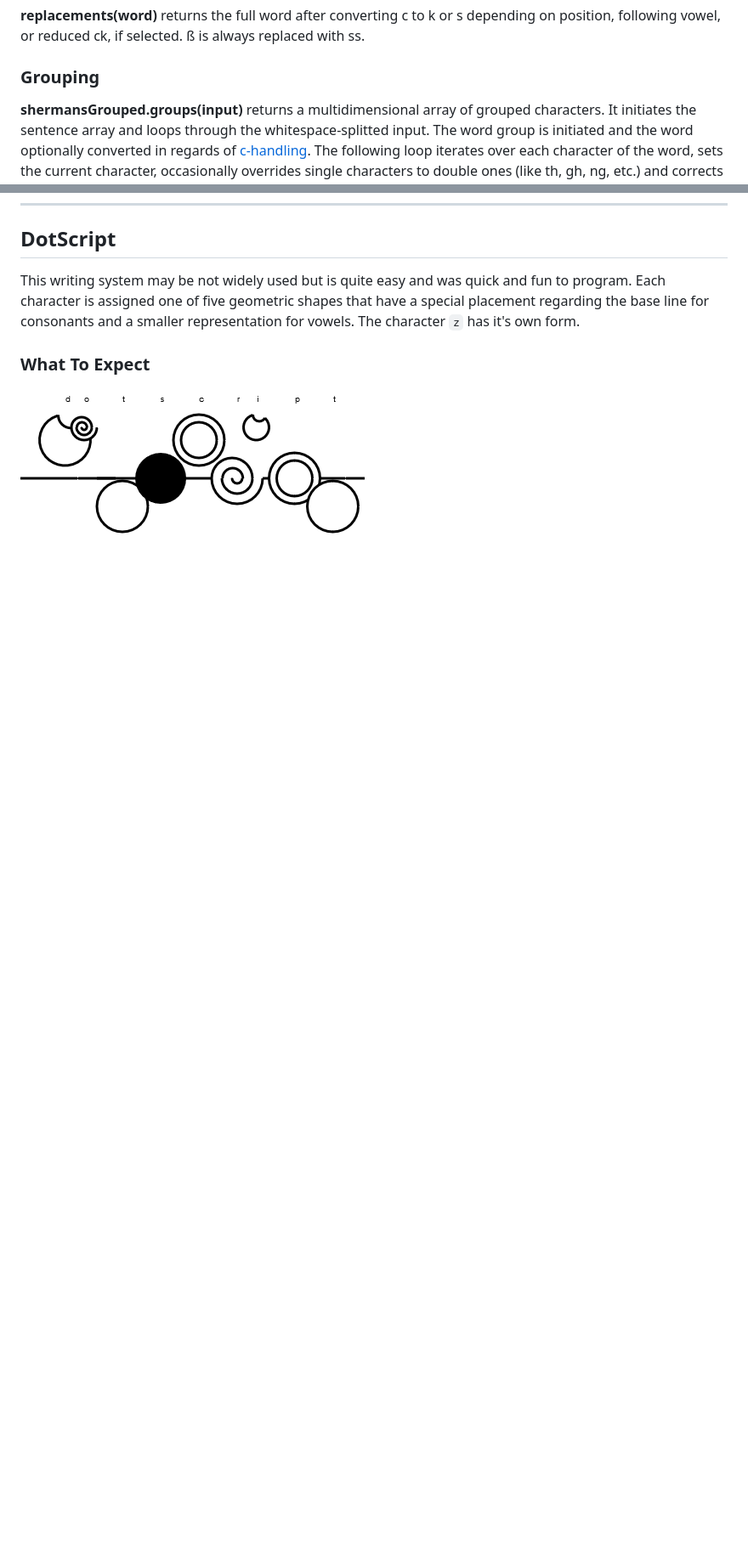
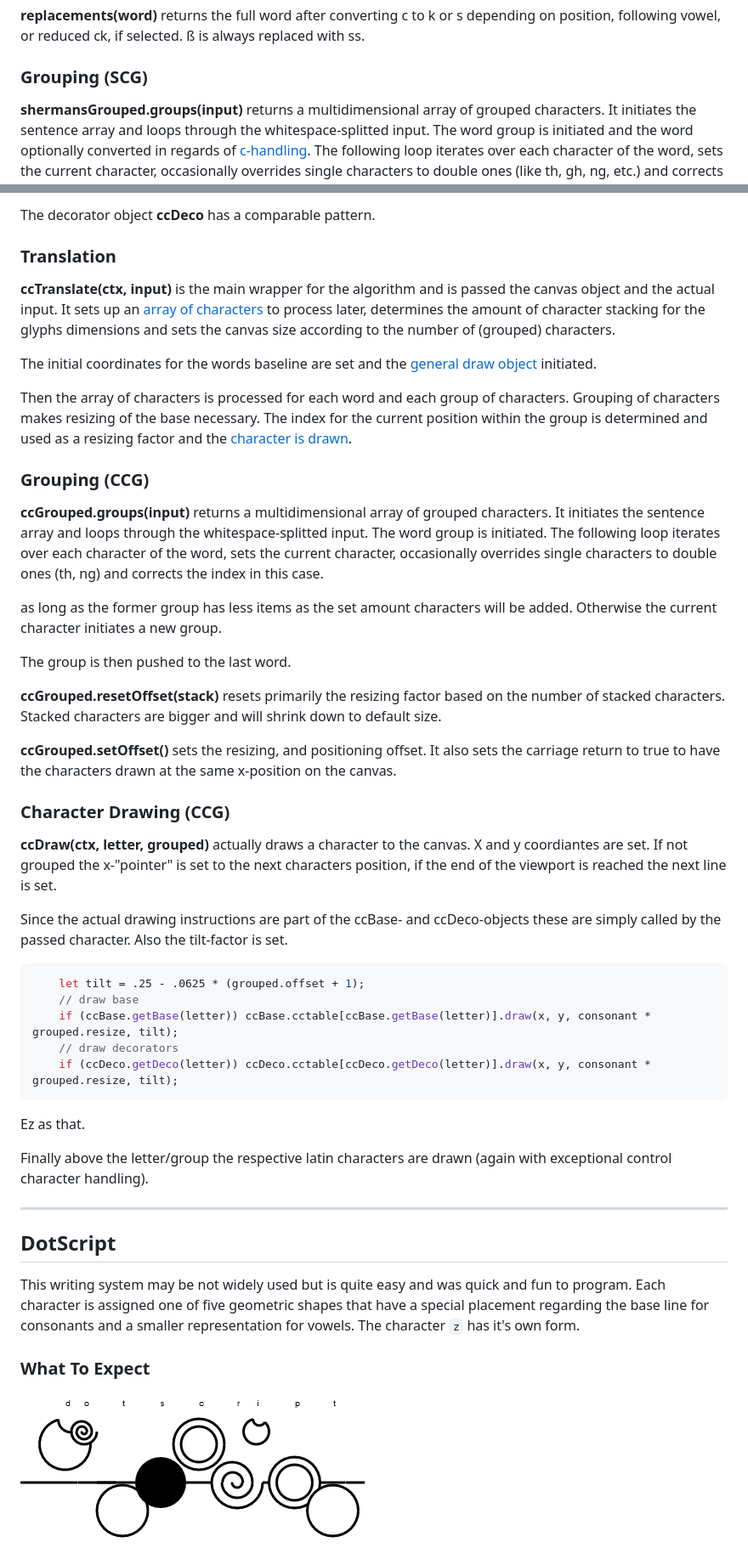
Before and after one commit to Mightyfrong/gallifreyan-translation-helper, a Markdown page: README.md, 2 parts joined by grey strips. Shown at 85% size. GitHub-like rendering; blank space fills up the shorter version.

````diff
--- a/README.md
+++ b/README.md
@@ -97,7 +99,7 @@ Sherman's takes the phonetical [k or s instead of c](#Replacements). C and singl
 ### Replacements
 **replacements(word)** returns the full word after converting c to k or s depending on position, following vowel, or reduced ck, if selected. ß is always replaced with ss.
 
-### Grouping
+### Grouping (SCG)
 **shermansGrouped.groups(input)** returns a multidimensional array of grouped characters. It initiates the sentence array and loops through the whitespace-splitted input.
 The word group is initiated and the word optionally converted in regards of [c-handling](#Replacements).
 The following loop iterates over each character of the word, sets the current character, occasionally overrides single characters to double ones (like th, gh, ng, etc.) and corrects the index in this case.
@@ -202,3 +252,44 @@ Translation takes the input string through 3 steps:
+The decorator object **ccDeco** has a comparable pattern.
+
+### Translation
+**ccTranslate(ctx, input)** is the main wrapper for the algorithm and is passed the canvas object and the actual input. It sets up an [array of characters](#Grouping-CCG) to process later, determines the amount of character stacking for the glyphs dimensions and sets the canvas size according to the number of (grouped) characters.
+
+The initial coordinates for the words baseline are set and the [general draw object](#Multipurpose-Drawing) initiated.
+
+Then the array of characters is processed for each word and each group of characters.
+Grouping of characters makes resizing of the base necessary. The index for the current position within the group is determined and used as a resizing factor and the [character is drawn](#Character-Drawing-CCG).
+
+### Grouping (CCG)
+**ccGrouped.groups(input)** returns a multidimensional array of grouped characters. It initiates the sentence array and loops through the whitespace-splitted input.
+The word group is initiated.
+The following loop iterates over each character of the word, sets the current character, occasionally overrides single characters to double ones (th, ng) and corrects the index in this case.
+
+as long as the former group has less items as the set amount characters will be added. Otherwise the current character initiates a new group.
+
+The group is then pushed to the last word.
+
+**ccGrouped.resetOffset(stack)** resets primarily the resizing factor based on the number of stacked characters. Stacked characters are bigger and will shrink down to default size.
+
+**ccGrouped.setOffset()** sets the resizing, and positioning offset. It also sets the carriage return to true to have the characters drawn at the same x-position on the canvas.
+
+### Character Drawing (CCG)
+**ccDraw(ctx, letter, grouped)** actually draws a character to the canvas. X and y coordiantes are set. If not grouped the x-"pointer" is set to the next characters position, if the end of the viewport is reached the next line is set.
+
+Since the actual drawing instructions are part of the ccBase- and ccDeco-objects these are simply called by the passed character.
+Also the tilt-factor is set.
+```js
+	let tilt = .25 - .0625 * (grouped.offset + 1);
+	// draw base
+	if (ccBase.getBase(letter)) ccBase.cctable[ccBase.getBase(letter)].draw(x, y, consonant * grouped.resize, tilt);
+	// draw decorators
+	if (ccDeco.getDeco(letter)) ccDeco.cctable[ccDeco.getDeco(letter)].draw(x, y, consonant * grouped.resize, tilt);
+```
+Ez as that.
+
+Finally above the letter/group the respective latin characters are drawn (again with exceptional control character handling).
+
+---
+
 ## DotScript
 
 This writing system may be not widely used but is quite easy and was quick and fun to program. Each character is assigned one of five geometric shapes that have a special placement regarding the base line for consonants and a smaller representation for vowels. The character `z` has it's own form.
````
Also changed, not shown: other parts of README.md (+52 -1 lines), assets/cc.png (added), 3 other files.
